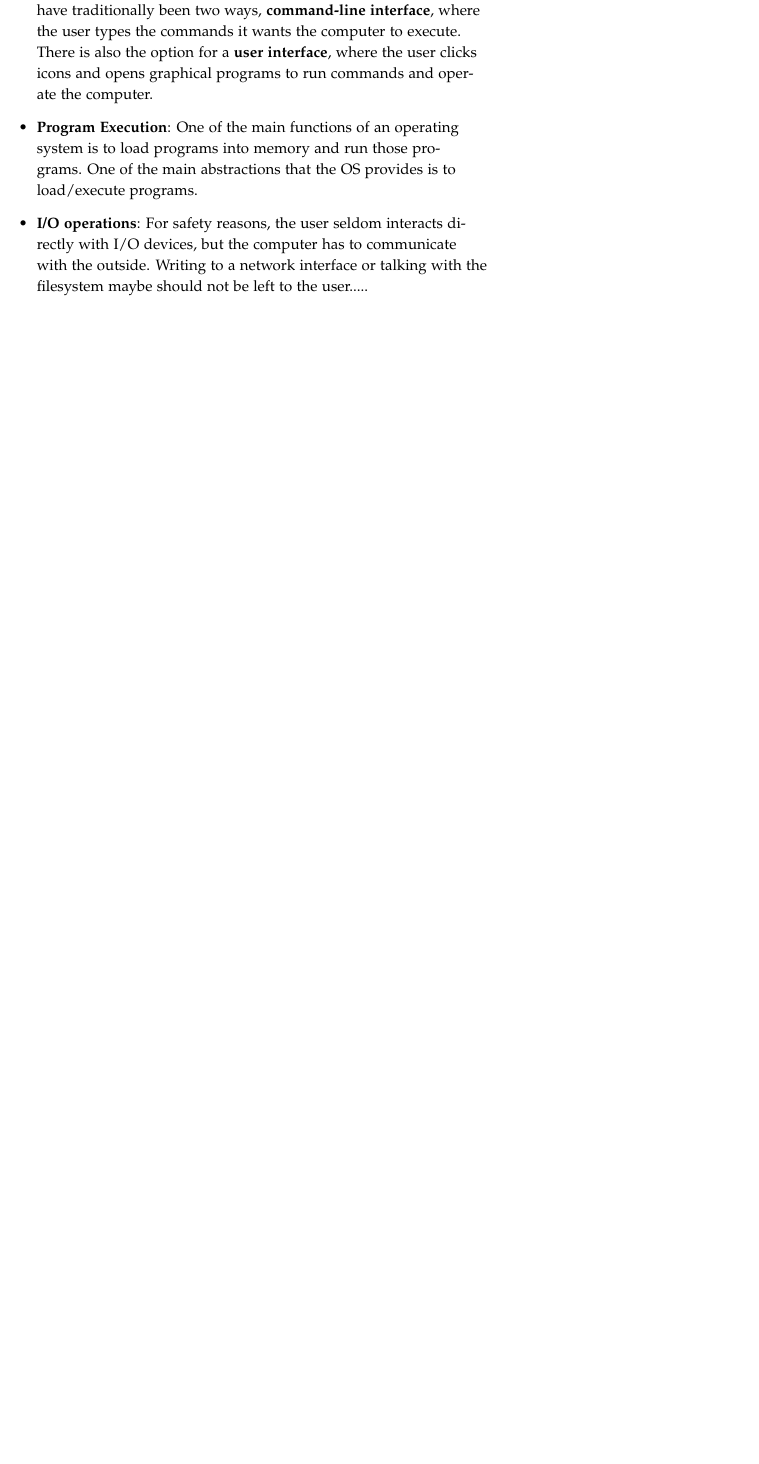
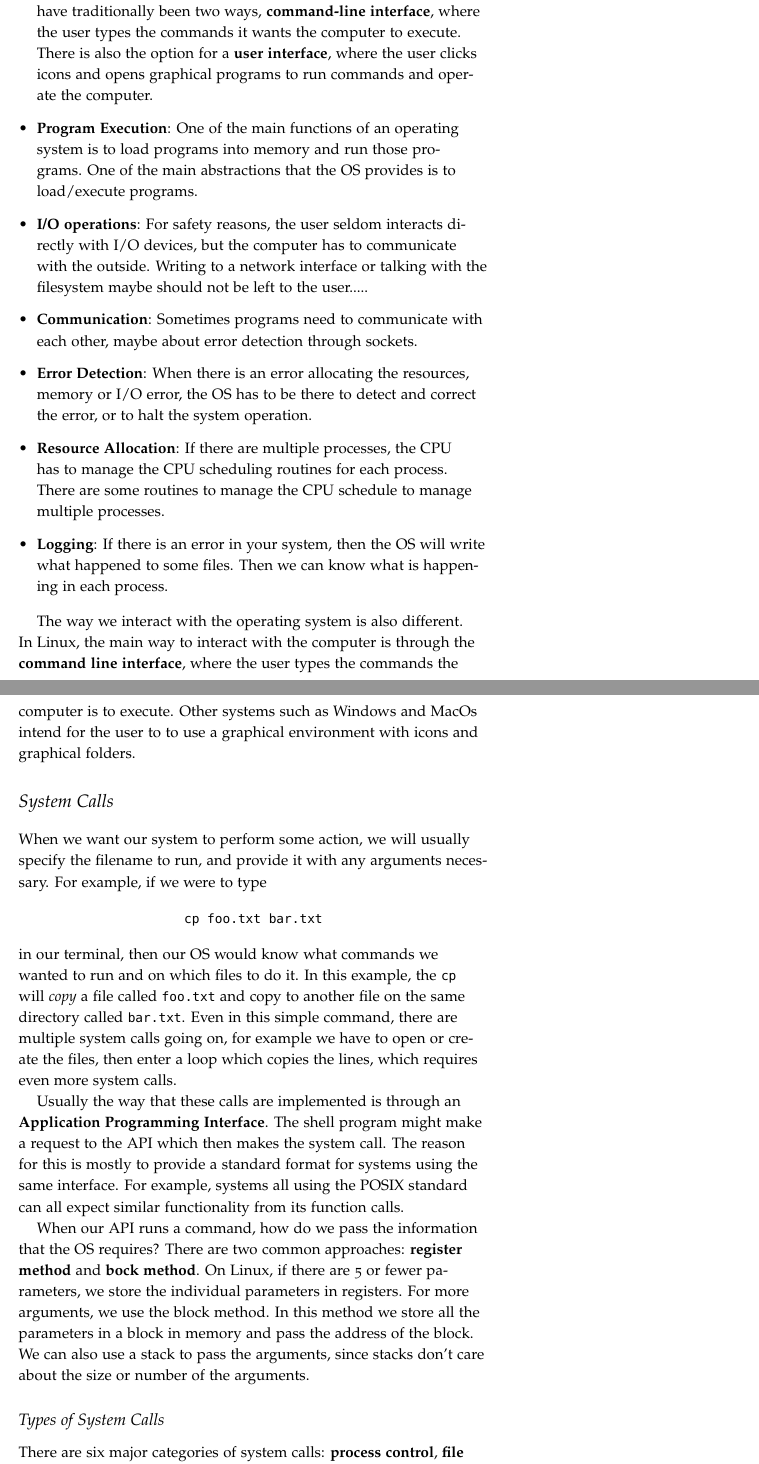
Before and after one commit to andrew15818/109, a LaTeX document (fall/operating_systems/notes/os_structures.tex): part of the page before the commit and two parts of pages 1 and 2 of 3 after it, the two joined at a grey line, cut so that both start at the same text, the shorter picture padded with empty space. Compiled offline with pdfLaTeX.

Commit message:
types of system calls

```diff
--- a/fall/operating_systems/notes/os_structures.tex
+++ b/fall/operating_systems/notes/os_structures.tex
@@ -30,8 +30,58 @@ The OS has some key services that it provides:
 
 	\item \textbf{I/O operations}: For safety reasons, the user seldom interacts directly
 			with I/O devices, but the computer has to communicate with the outside.
-			Writing to a network interface or talking with the filesystem maybe should not
-			be left to the user.....
+			Writing to a network interface or talking with the filesystem maybe should
+			not be left to the user.....
 
+	\item \textbf{Communication}: Sometimes programs need to communicate with each other,
+			maybe about error detection through sockets.
+
+	\item \textbf{Error Detection}: When there is an error allocating the resources,
+			memory or I/O error, the OS has to be there to detect and correct the error,
+			or to halt the system operation.
+	\item \textbf{Resource Allocation}: If there are multiple processes, the CPU has
+			to manage the CPU scheduling routines for each process. There are some
+			routines to manage the CPU schedule to manage multiple processes.
+	\item \textbf{Logging}: If there is an error in your system, then the OS will
+			write what happened to some files. Then we can know what is happening
+			in each process.
 \end{itemize}
 
+The way we interact with the operating system is also different. In Linux, the main
+way to interact with the computer is through the \textbf{command line interface},
+where the user types the commands the computer is to execute. Other systems such as
+Windows and MacOs intend for the user to to use a graphical environment with icons
+and graphical folders.
+
+\section{System Calls}
+When we want our system to perform some action, we will usually specify the filename
+to run, and provide it with any arguments necessary. For example, if we were to type
+
+\begin{center}
+		\texttt{cp foo.txt bar.txt}
+\end{center}
+in our terminal, then our OS would know what commands we wanted to run and on which
+files to do it. In this example, the \texttt{cp} will \textit{copy} a file
+called \texttt{foo.txt} and copy to another file on the same directory called
+\texttt{bar.txt}.
+Even in this simple command, there are multiple system calls going on,
+for example we have to open or create the files, then enter a loop which copies the
+lines, which requires even more system calls.
+
+Usually the way that these calls are implemented is through an
+\textbf{Application Programming Interface}. The shell program might make a request to
+the API which then makes the system call. The reason for this is mostly to provide a
+standard format for systems using the same interface. For example, systems all using
+the POSIX standard can all expect similar functionality from its function calls.
+
+When our API runs a command, how do we pass the information that the OS requires?
+There are two common approaches: \textbf{register method} and \textbf{bock method}.
+On Linux, if there are 5 or fewer parameters, we store the individual parameters in
+registers. For more arguments, we use the block method. In this method we store all the
+parameters in a block in memory and pass the address of the block. We can also use
+a stack to pass the arguments, since stacks don't care about the size or number
+of the arguments.
+
+\subsection{Types of System Calls}
+There are six major categories of system calls: \textbf{process control},
+\textbf{file management}, \textbf{device management},\textbf{information maintenance},
```
Also changed, not shown: fall/operating_systems/notes/os_structures.pdf, fall/operating_systems/notes/os_structures.tex (29 more changed lines).
